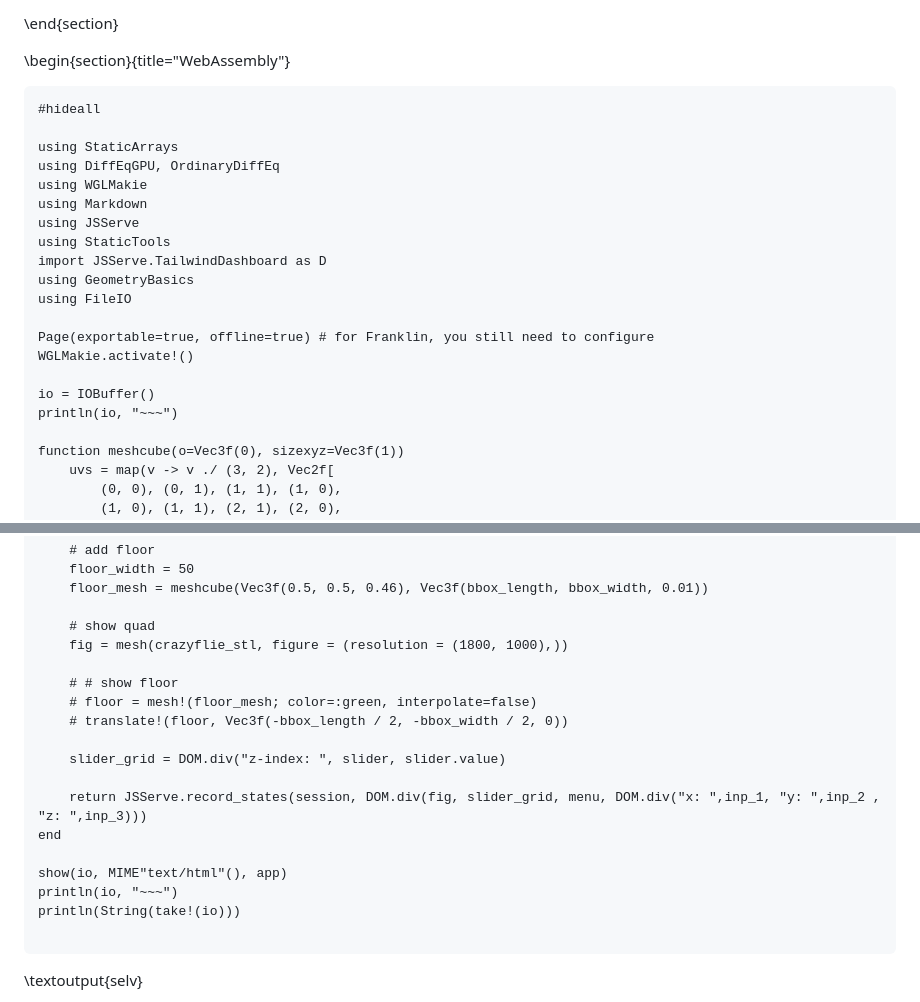
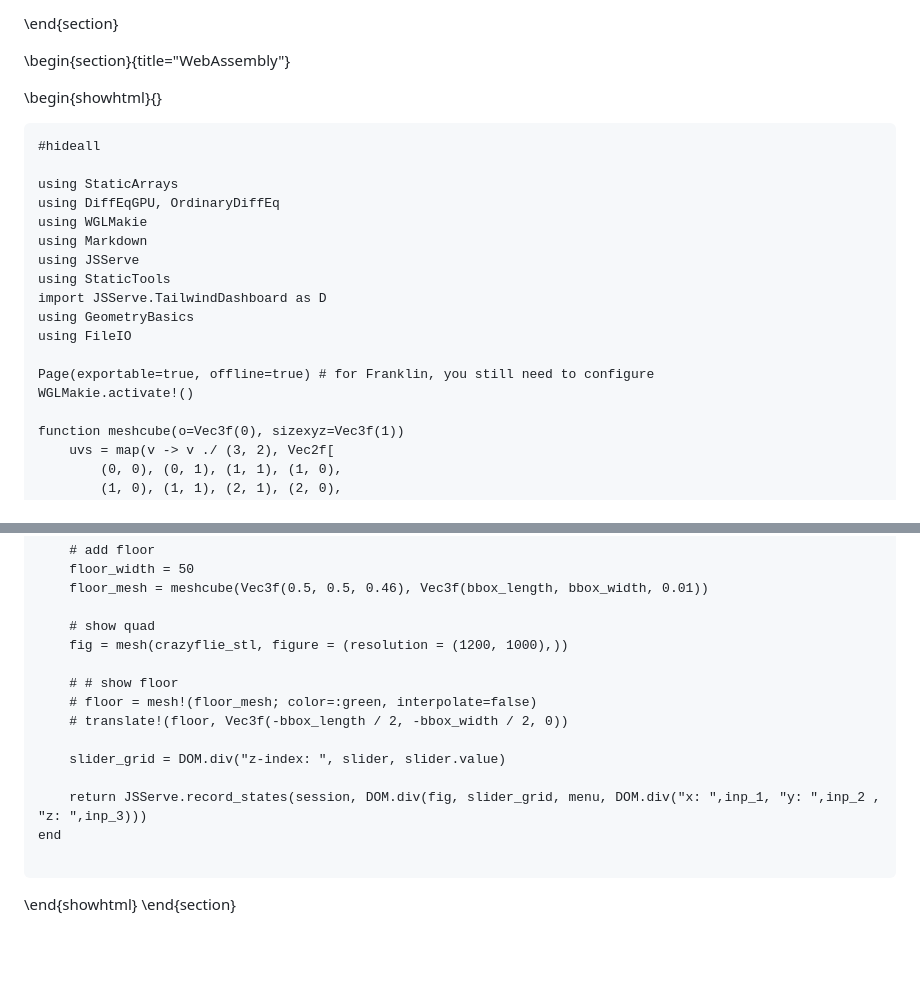
Before and after one commit to sarath-menon/Duckietown-Project-Notes.jl, a Markdown page: index.md, 2 parts joined by grey strips. Drawn GitHub-style; blank space fills up the shorter version.

````diff
--- a/index.md
+++ b/index.md
@@ -124,6 +124,8 @@ end
 
 \begin{section}{title="WebAssembly"}
 
+\begin{showhtml}{}
+
 ```julia:selv
 #hideall
 
@@ -139,9 +141,6 @@ using FileIO
 
 Page(exportable=true, offline=true) # for Franklin, you still need to configure
 WGLMakie.activate!()
-
-io = IOBuffer()
-println(io, "~~~")
 
 function meshcube(o=Vec3f(0), sizexyz=Vec3f(1))
     uvs = map(v -> v ./ (3, 2), Vec2f[
@@ -188,7 +187,7 @@ app = App() do session
     floor_mesh = meshcube(Vec3f(0.5, 0.5, 0.46), Vec3f(bbox_length, bbox_width, 0.01))
 
     # show quad
-    fig = mesh(crazyflie_stl, figure = (resolution = (1800, 1000),))
+    fig = mesh(crazyflie_stl, figure = (resolution = (1200, 1000),))
 
     # # show floor
     # floor = mesh!(floor_mesh; color=:green, interpolate=false)
@@ -199,12 +198,7 @@ app = App() do session
     return JSServe.record_states(session, DOM.div(fig, slider_grid, menu, DOM.div("x: ",inp_1, "y: ",inp_2 , "z: ",inp_3)))
 end
 
-show(io, MIME"text/html"(), app)
-println(io, "~~~")
-println(String(take!(io)))
-
 ```
 
-\textoutput{selv}
-
+\end{showhtml}
 \end{section}
````
